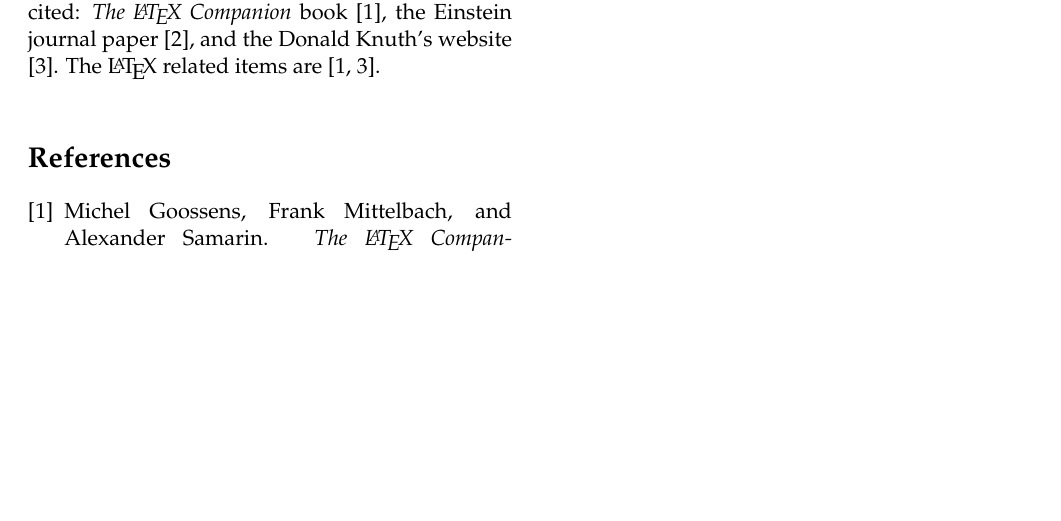
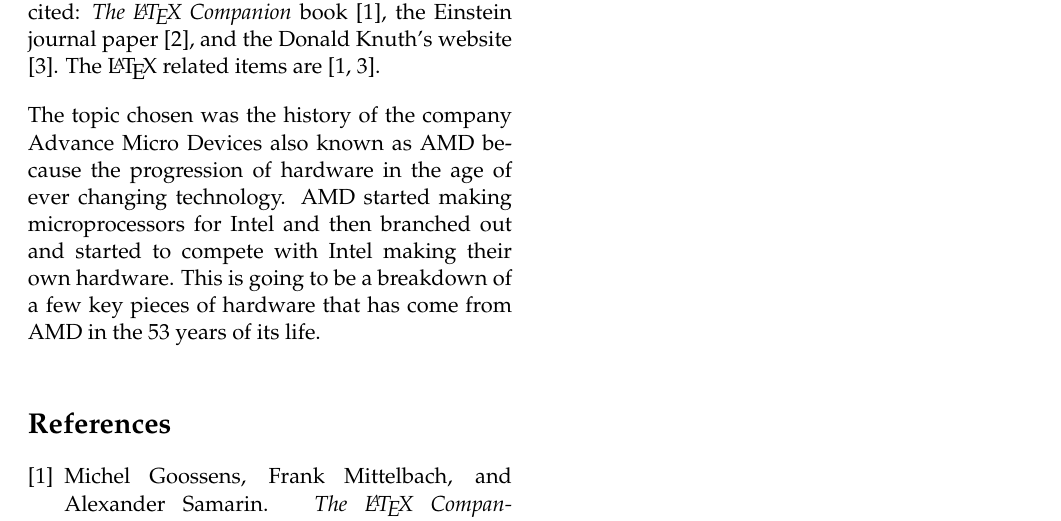
Before and after one commit to nmt-cse-amyk/hw-3-git-computer-history-ooga-booga, a LaTeX document (sections/introduction.tex): part of the page, cut so that both start at the same text, the shorter picture padded with empty space. Compiled offline with pdfLaTeX.

Commit message:
Update introduction.tex

```diff
--- a/sections/introduction.tex
+++ b/sections/introduction.tex
@@ -14,9 +14,8 @@
 
 This provides an example of BibTeX and bibliography management using subfiles. Three items are cited: \textit{The \LaTeX\ Companion} book \cite{latexcompanion}, the Einstein journal paper \cite{einstein}, and the Donald Knuth's website \cite{knuthwebsite}. The \LaTeX\ related items are \cite{latexcompanion,knuthwebsite}.
 
-%********************************************************************************
-%      Bibliography
-%********************************************************************************
+The topic chosen was the history of the company Advance Micro Devices also known as AMD because the progression of hardware in the age of ever changing technology. AMD started making microprocessors for Intel and then branched out and started to compete with Intel making their own hardware. This is going to be a breakdown of a few key pieces of hardware that has come from AMD in the 53 years of its life.
+
 \bibliographystyle{unsrt}
 \bibliography{../sources}
 \end{document}
```
